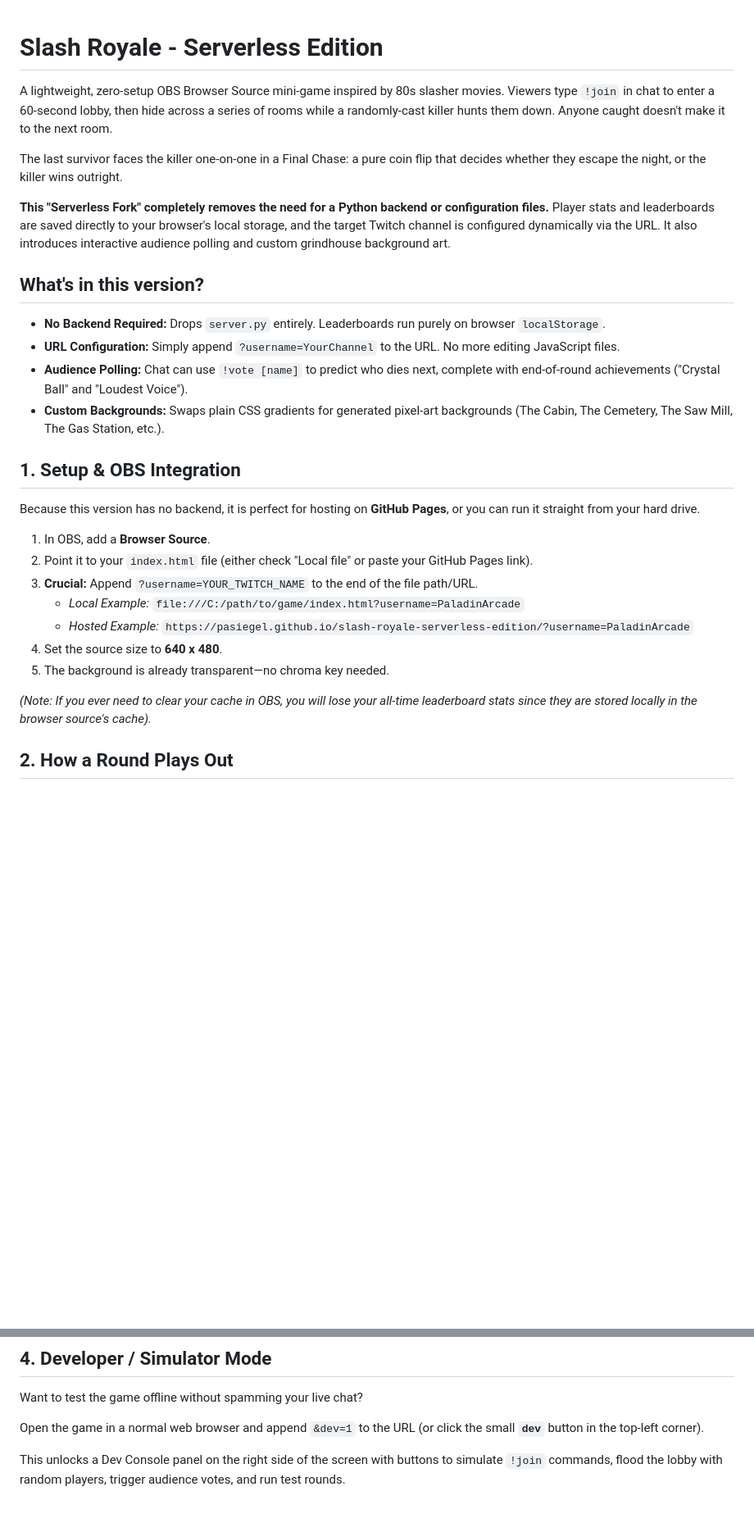
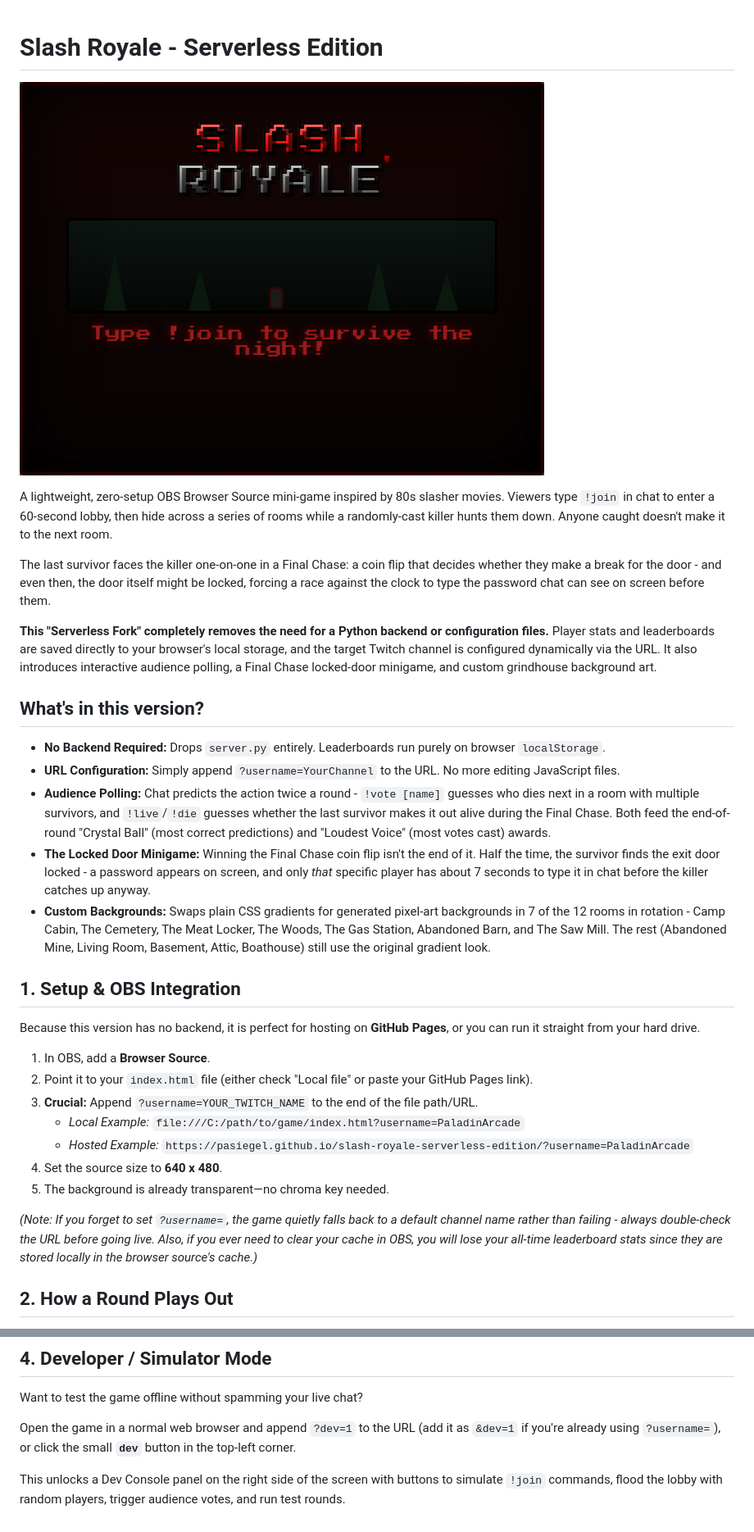
Before and after one commit to pasiegel/slash-royale-serverless-edition, a Markdown page: readme.md, 2 parts joined by grey strips. Shown: that part at 82% size. GitHub-like rendering; blank space fills up the shorter version.

```diff
--- a/readme.md
+++ b/readme.md
@@ -1,17 +1,20 @@
 # Slash Royale - Serverless Edition
+
+![Slash Royale splash screen](screenshots/splash.png)
 
 A lightweight, zero-setup OBS Browser Source mini-game inspired by 80s slasher movies. Viewers type `!join` in chat to enter a 60-second lobby, then hide across a series of rooms while a randomly-cast killer hunts them down. Anyone caught doesn't make it to the next room.
 
-The last survivor faces the killer one-on-one in a Final Chase: a pure coin flip that decides whether they escape the night, or the killer wins outright.
+The last survivor faces the killer one-on-one in a Final Chase: a coin flip that decides whether they make a break for the door - and even then, the door itself might be locked, forcing a race against the clock to type the password chat can see on screen before them.
 
-**This "Serverless Fork" completely removes the need for a Python backend or configuration files.** Player stats and leaderboards are saved directly to your browser's local storage, and the target Twitch channel is configured dynamically via the URL. It also introduces interactive audience polling and custom grindhouse background art.
+**This "Serverless Fork" completely removes the need for a Python backend or configuration files.** Player stats and leaderboards are saved directly to your browser's local storage, and the target Twitch channel is configured dynamically via the URL. It also introduces interactive audience polling, a Final Chase locked-door minigame, and custom grindhouse background art.
 
 ## What's in this version?
 
 * **No Backend Required:** Drops `server.py` entirely. Leaderboards run purely on browser `localStorage`.
 * **URL Configuration:** Simply append `?username=YourChannel` to the URL. No more editing JavaScript files.
-* **Audience Polling:** Chat can use `!vote [name]` to predict who dies next, complete with end-of-round achievements ("Crystal Ball" and "Loudest Voice").
-* **Custom Backgrounds:** Swaps plain CSS gradients for generated pixel-art backgrounds (The Cabin, The Cemetery, The Saw Mill, The Gas Station, etc.).
+* **Audience Polling:** Chat predicts the action twice a round - `!vote [name]` guesses who dies next in a room with multiple survivors, and `!live`/`!die` guesses whether the last survivor makes it out alive during the Final Chase. Both feed the end-of-round "Crystal Ball" (most correct predictions) and "Loudest Voice" (most votes cast) awards.
+* **The Locked Door Minigame:** Winning the Final Chase coin flip isn't the end of it. Half the time, the survivor finds the exit door locked - a password appears on screen, and only *that* specific player has about 7 seconds to type it in chat before the killer catches up anyway.
+* **Custom Backgrounds:** Swaps plain CSS gradients for generated pixel-art backgrounds in 7 of the 12 rooms in rotation - Camp Cabin, The Cemetery, The Meat Locker, The Woods, The Gas Station, Abandoned Barn, and The Saw Mill. The rest (Abandoned Mine, Living Room, Basement, Attic, Boathouse) still use the original gradient look.
 
 ## 1. Setup & OBS Integration
 
@@ -25,7 +28,7 @@ Because this version has no backend, it is perfect for hosting on **GitHub Pages
 4. Set the source size to **640 x 480**.
 5. The background is already transparent—no chroma key needed.
 
-*(Note: If you ever need to clear your cache in OBS, you will lose your all-time leaderboard stats since they are stored locally in the browser source's cache).*
+*(Note: If you forget to set `?username=`, the game quietly falls back to a default channel name rather than failing - always double-check the URL before going live. Also, if you ever need to clear your cache in OBS, you will lose your all-time leaderboard stats since they are stored locally in the browser source's cache.)*
 
 ## 2. How a Round Plays Out
 
@@ -50,6 +61,6 @@ Because this version has no backend, it is perfect for hosting on **GitHub Pages
 
 Want to test the game offline without spamming your live chat?
 
-Open the game in a normal web browser and append `&dev=1` to the URL (or click the small **`dev`** button in the top-left corner).
+Open the game in a normal web browser and append `?dev=1` to the URL (add it as `&dev=1` if you're already using `?username=`), or click the small **`dev`** button in the top-left corner.
 
 This unlocks a Dev Console panel on the right side of the screen with buttons to simulate `!join` commands, flood the lobby with random players, trigger audience votes, and run test rounds.
```
Also changed, not shown: other parts of readme.md (+11 -3 lines), screenshots/final-chase-poll.png (added), screenshots/locked-door.png (added), 1 other file.
